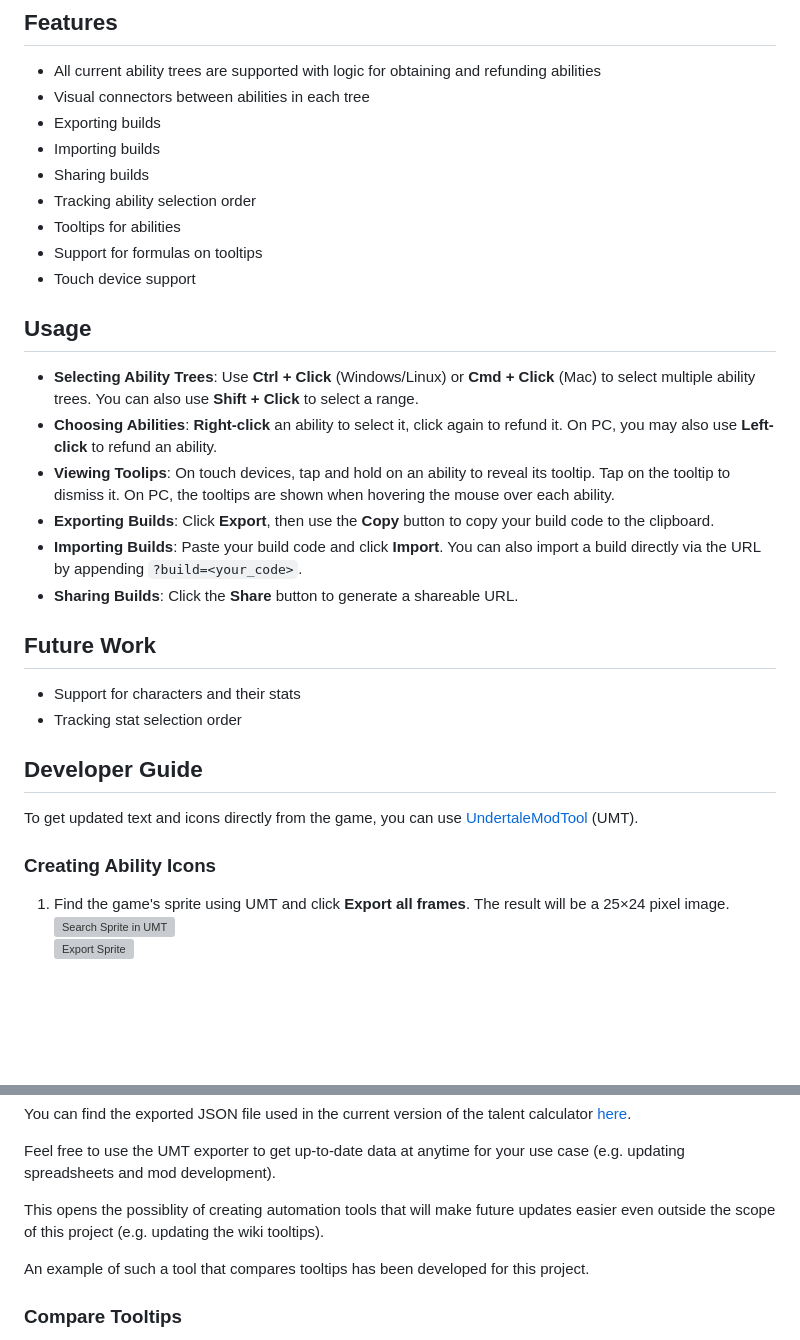
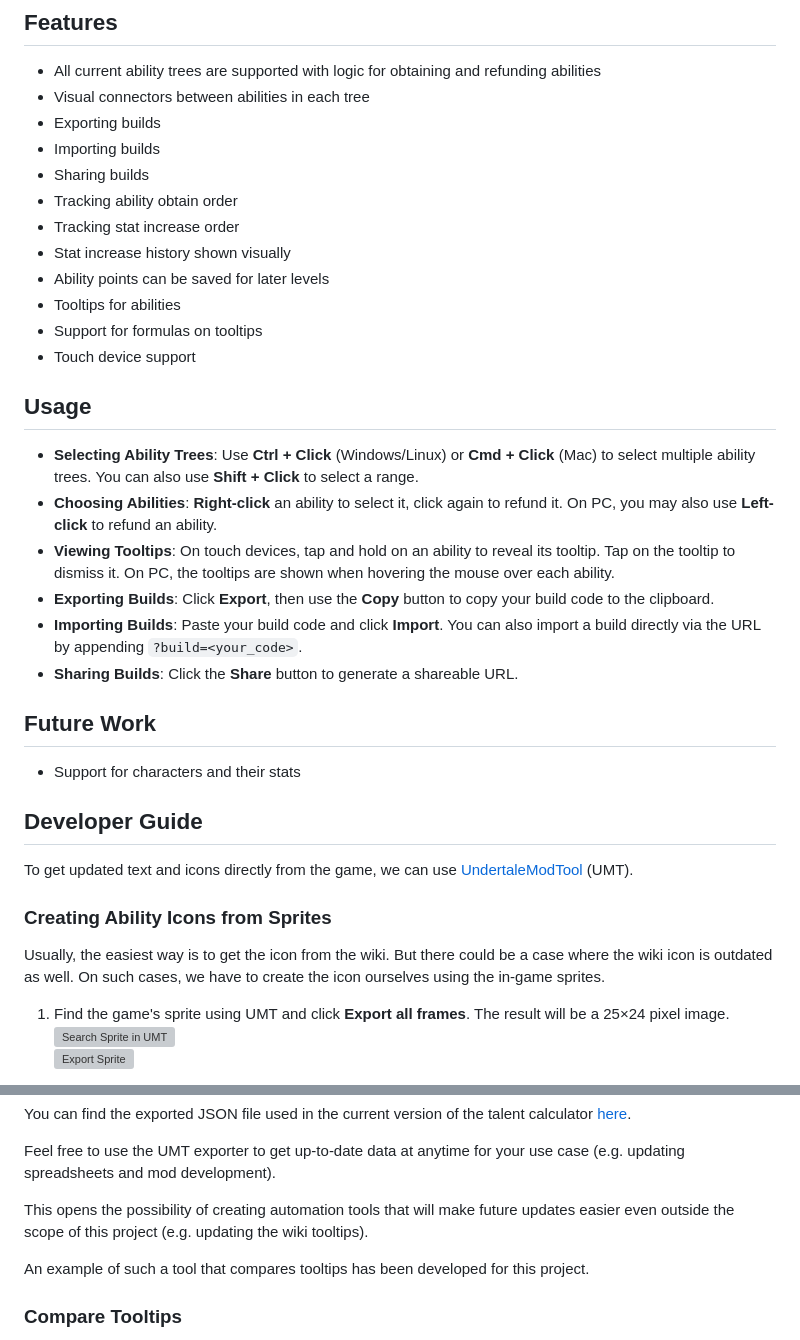
Before and after one commit to nstratos/stoneshard-talent-calculator, a Markdown page: README.md, 2 parts joined by grey strips. GitHub-like rendering; blank space fills up the shorter version; grey boxes are pictures that could not be loaded.

Commit message:
Update README for stat allocation & tracking support (#226)
- Update features and future work
- Fix typos
- Add preface to creating ability icons

```diff
--- a/README.md
+++ b/README.md
@@ -13,7 +13,10 @@ The goal of this project is to help the Stoneshard community by making it easier
 - Exporting builds
 - Importing builds
 - Sharing builds
-- Tracking ability selection order
+- Tracking ability obtain order
+- Tracking stat increase order
+- Stat increase history shown visually
+- Ability points can be saved for later levels
 - Tooltips for abilities
 - Support for formulas on tooltips
 - Touch device support
@@ -22,7 +25,7 @@ The goal of this project is to help the Stoneshard community by making it easier
 
 - **Selecting Ability Trees**: Use **Ctrl + Click** (Windows/Linux) or **Cmd + Click** (Mac) to select multiple ability trees. You can also use **Shift + Click** to select a range.
 - **Choosing Abilities**: **Right-click** an ability to select it, click again to refund it. On PC, you may also use **Left-click** to refund an ability.
-- **Viewing Toolips**: On touch devices, tap and hold on an ability to reveal its tooltip. Tap on the tooltip to dismiss it. On PC, the tooltips are shown when hovering the mouse over each ability.
+- **Viewing Tooltips**: On touch devices, tap and hold on an ability to reveal its tooltip. Tap on the tooltip to dismiss it. On PC, the tooltips are shown when hovering the mouse over each ability.
 - **Exporting Builds**: Click **Export**, then use the **Copy** button to copy your build code to the clipboard.
 - **Importing Builds**: Paste your build code and click **Import**. You can also import a build directly via the URL by appending `?build=<your_code>`.
 - **Sharing Builds**: Click the **Share** button to generate a shareable URL.
@@ -30,13 +33,14 @@ The goal of this project is to help the Stoneshard community by making it easier
 ## Future Work
 
 - Support for characters and their stats
-- Tracking stat selection order
 
 ## Developer Guide
 
-To get updated text and icons directly from the game, you can use [UndertaleModTool](https://github.com/UnderminersTeam/UndertaleModTool) (UMT).
+To get updated text and icons directly from the game, we can use [UndertaleModTool](https://github.com/UnderminersTeam/UndertaleModTool) (UMT).
 
-### Creating Ability Icons
+### Creating Ability Icons from Sprites
+
+Usually, the easiest way is to get the icon from the wiki. But there could be a case where the wiki icon is outdated as well. On such cases, we have to create the icon ourselves using the in-game sprites.
 
 1. Find the game's sprite using UMT and click **Export all frames**. The result will be a 25×24 pixel image.
    ![Search Sprite in UMT](img/readme/search-sprite-in-umt.png)
@@ -74,7 +78,7 @@ You can find the exported JSON file used in the current version of the talent ca
 
 Feel free to use the UMT exporter to get up-to-date data at anytime for your use case (e.g. updating spreadsheets and mod development).
 
-This opens the possiblity of creating automation tools that will make future updates easier even outside the scope of this project (e.g. updating the wiki tooltips).
+This opens the possibility of creating automation tools that will make future updates easier even outside the scope of this project (e.g. updating the wiki tooltips).
 
 An example of such a tool that compares tooltips has been developed for this project.
 
```
